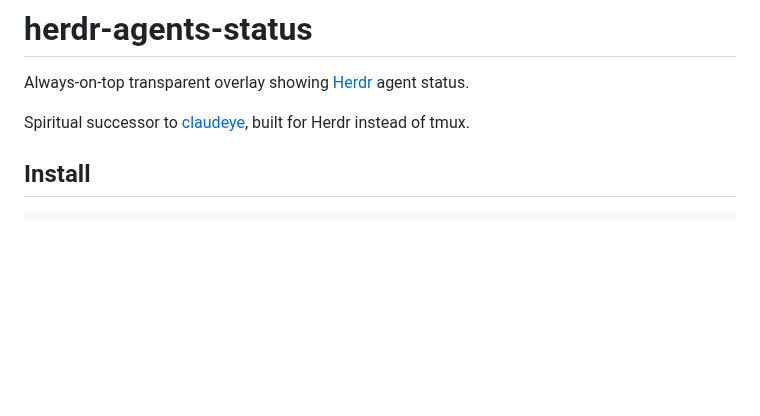
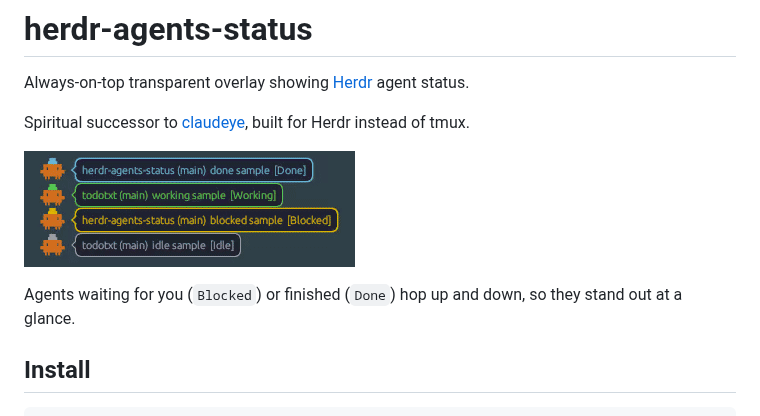
Before and after one commit to maedana/herdr-agents-status, a Markdown page: README.md, the part around the change. Rendered like a GitHub page; pictures changed too: docs/demo.gif (added); blank space fills up the shorter version.

Commit message:
docs: add demo gif to README

```diff
--- a/README.md
+++ b/README.md
@@ -3,6 +3,10 @@
 Always-on-top transparent overlay showing [Herdr](https://herdr.dev) agent status.
 
 Spiritual successor to [claudeye](https://github.com/maedana/claudeye), built for Herdr instead of tmux.
+
+![demo](docs/demo.gif)
+
+Agents waiting for you (`Blocked`) or finished (`Done`) hop up and down, so they stand out at a glance.
 
 ## Install
 
```
